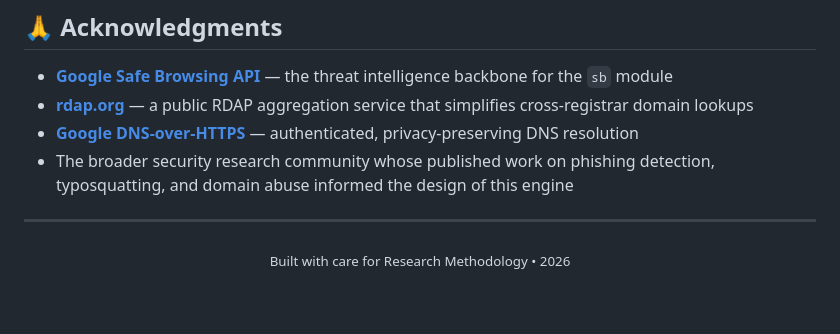
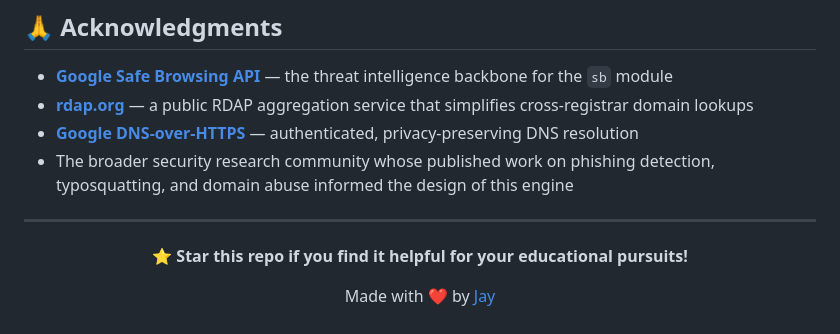
Before and after one commit to TrashCan-Design/TrustLens, a Markdown page: README.md, the part around the change. Drawn GitHub-style.

Commit message:
Enhance README with star request and author credit
Added a call to action for users to star the repository and included author information.

```diff
--- a/README.md
+++ b/README.md
@@ -262,6 +262,10 @@ This project is licensed under the **MIT License**. See [`LICENSE`](./LICENSE) f
 
 ---
 
-<p align="center">
-  <sub>Built with care for Research Methodology • 2026</sub>
-</p>
+<div align="center">
+
+**⭐ Star this repo if you find it helpful for your educational pursuits!**
+
+Made with ❤️ by [Jay](https://www.linkedin.com/in/jayshah-cybersec/)
+
+</div>
```
